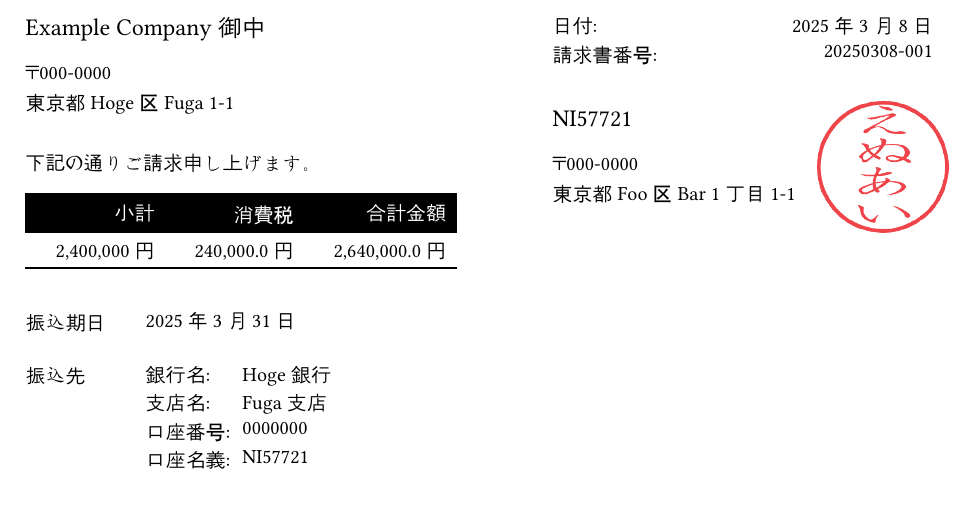
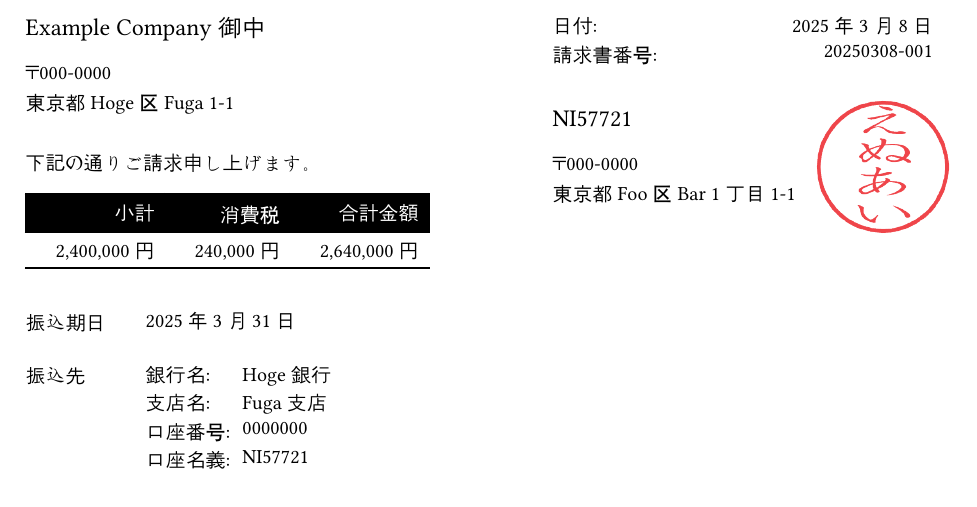
Before and after one commit to gw31415/typst-invoice-ja, a Typst document (sample/invoice.typ, which reads src/lib.typ): part of the page, cut so that both start at the same text. Compiled offline with Typst 0.15; a missing font is replaced by an installed copy or a similar font.

```diff
--- a/src/lib.typ
+++ b/src/lib.typ
@@ -59,9 +59,9 @@
   comment: none,
   items: (),
 ) = {
-  let total= items.map(item => item.price * item.amount).sum(default: 0)
-  let tax = total * tax-rate
-  let total-with-tax = total + tax
+  let naive-total= items.map(item => item.price * item.amount).sum(default: 0)
+  let tax = calc.floor(naive-total * tax-rate)
+  let total-with-tax = naive-total + tax
 
   set text(font: font) if font != none
   set text(size: 10pt)
@@ -101,7 +101,7 @@
         [ 小計 ],
         [ 消費税 ],
         [ 合計金額 ],
-        [ #{add_comma(total)} 円 ],
+        [ #{add_comma(naive-total)} 円 ],
         [ #{add_comma(tax)} 円 ],
         [ #{add_comma(total-with-tax)} 円 ],
       )
```
